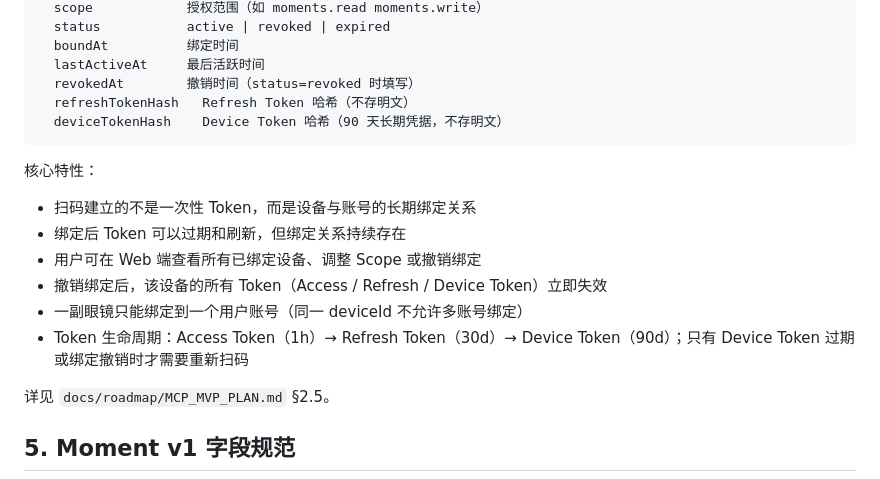
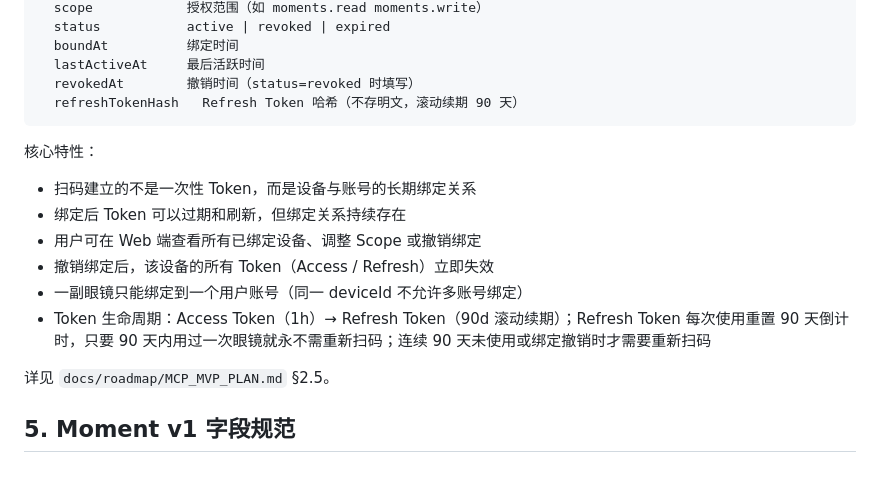
Before and after one commit to Sir-YuanShuai/MomentOneServer, a Markdown page: docs/domain/MOMENT_DOMAIN_MODEL.md, the part around the change. Drawn GitHub-style.

````diff
--- a/docs/domain/MOMENT_DOMAIN_MODEL.md
+++ b/docs/domain/MOMENT_DOMAIN_MODEL.md
@@ -264,8 +264,7 @@ DeviceBinding:
   boundAt          绑定时间
   lastActiveAt     最后活跃时间
   revokedAt        撤销时间（status=revoked 时填写）
-  refreshTokenHash   Refresh Token 哈希（不存明文）
-  deviceTokenHash    Device Token 哈希（90 天长期凭据，不存明文）
+  refreshTokenHash   Refresh Token 哈希（不存明文，滚动续期 90 天）
 ```
 
 核心特性：
@@ -273,9 +272,9 @@ DeviceBinding:
 - 扫码建立的不是一次性 Token，而是设备与账号的长期绑定关系
 - 绑定后 Token 可以过期和刷新，但绑定关系持续存在
 - 用户可在 Web 端查看所有已绑定设备、调整 Scope 或撤销绑定
-- 撤销绑定后，该设备的所有 Token（Access / Refresh / Device Token）立即失效
+- 撤销绑定后，该设备的所有 Token（Access / Refresh）立即失效
 - 一副眼镜只能绑定到一个用户账号（同一 deviceId 不允许多账号绑定）
-- Token 生命周期：Access Token（1h）→ Refresh Token（30d）→ Device Token（90d）；只有 Device Token 过期或绑定撤销时才需要重新扫码
+- Token 生命周期：Access Token（1h）→ Refresh Token（90d 滚动续期）；Refresh Token 每次使用重置 90 天倒计时，只要 90 天内用过一次眼镜就永不需重新扫码；连续 90 天未使用或绑定撤销时才需要重新扫码
 
 详见 `docs/roadmap/MCP_MVP_PLAN.md` §2.5。
 
````
Also changed, not shown: docs/data/STORAGE_DATA_MODEL.md (+2 -3 lines).
